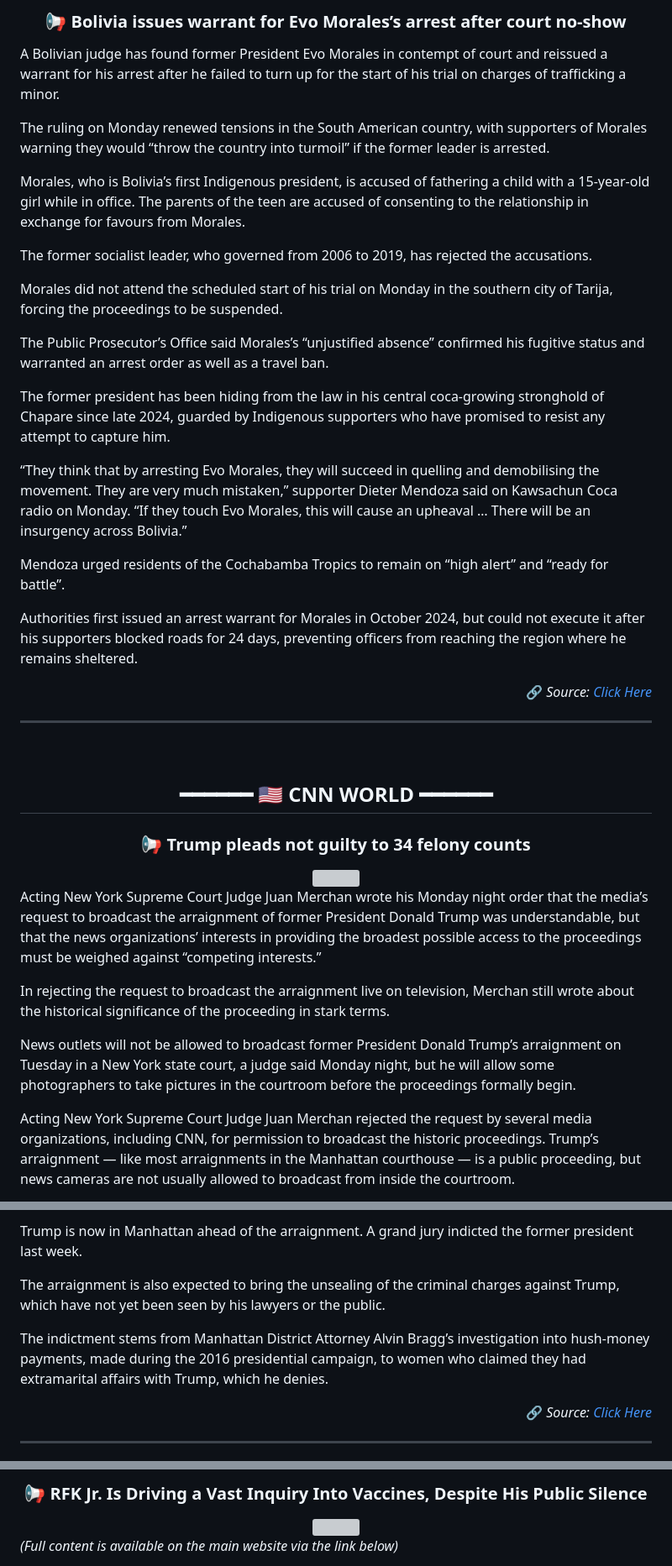
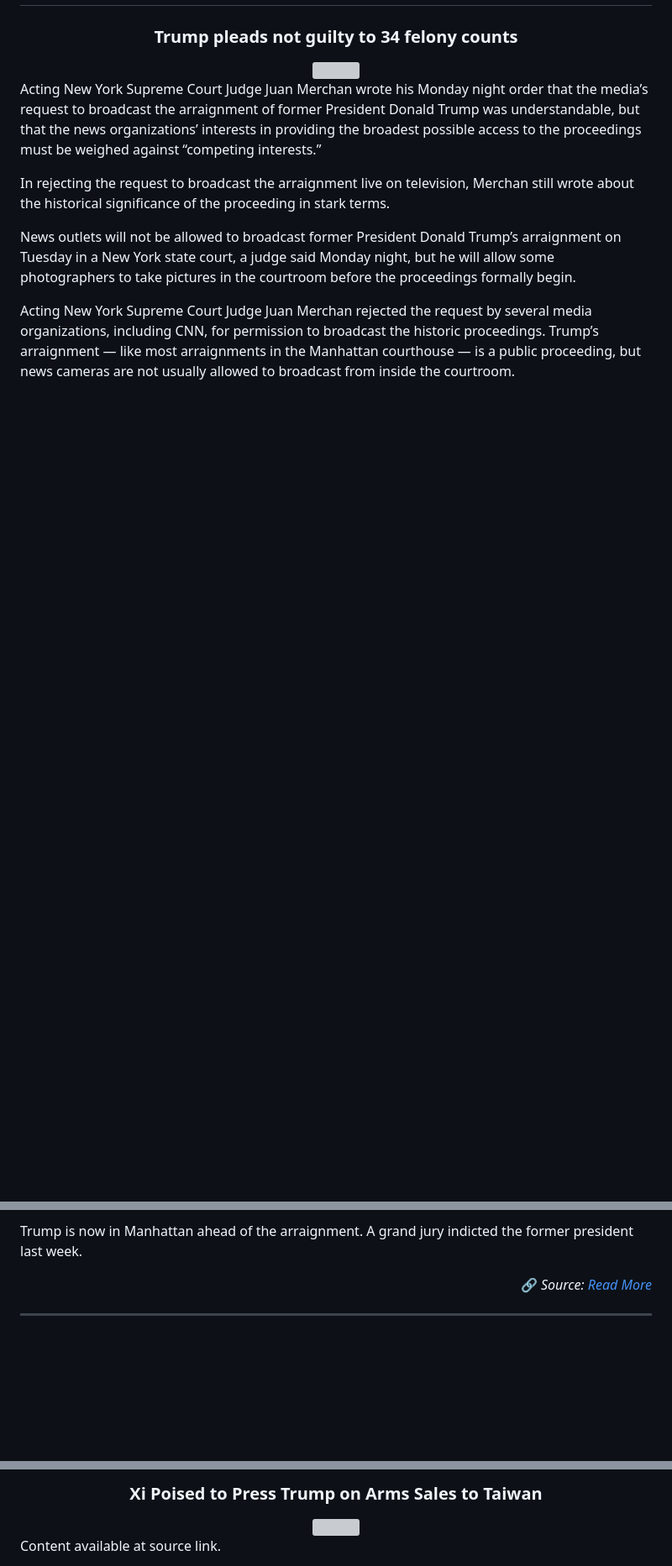
Before and after one commit to mojtabatavousi136-del/Global-News-Magazine, a Markdown page: README.md, 3 parts joined by grey strips. Shown at 84% size. Drawn GitHub-style; blank space fills up the shorter version; grey boxes are pictures that could not be loaded.

Commit message:
Update magazine content: Tue May 12 04:06:45 UTC 2026

```diff
--- a/README.md
+++ b/README.md
@@ -21,37 +45,7 @@ Al Jazeera’s Obaida Hitto reports from southern Lebanon, where displaced resid
 
 <div align='center'>
-<h3>📢 Bolivia issues warrant for Evo Morales’s arrest after court no-show</h3>
-</div>
-
-A Bolivian judge has found former President Evo Morales in contempt of court and reissued a warrant for his arrest after he failed to turn up for the start of his trial on charges of trafficking a minor.
-
-The ruling on Monday renewed tensions in the South American country, with supporters of Morales warning they would “throw the country into turmoil” if the former leader is arrested.
-
-Morales, who is Bolivia’s first Indigenous president, is accused of fathering a child with a 15-year-old girl while in office. The parents of the teen are accused of consenting to the relationship in exchange for favours from Morales.
-
-The former socialist leader, who governed from 2006 to 2019, has rejected the accusations.
-
-Morales did not attend the scheduled start of his trial on Monday in the southern city of Tarija, forcing the proceedings to be suspended.
-
-The Public Prosecutor’s Office said Morales’s “unjustified absence” confirmed his fugitive status and warranted an arrest order as well as a travel ban.
-
-The former president has been hiding from the law in his central coca-growing stronghold of Chapare since late 2024, guarded by Indigenous supporters who have promised to resist any attempt to capture him.
-
-“They think that by arresting Evo Morales, they will succeed in quelling and demobilising the movement. They are very much mistaken,” supporter Dieter Mendoza said on Kawsachun Coca radio on Monday. “If they touch Evo Morales, this will cause an upheaval … There will be an insurgency across Bolivia.”
-
-Mendoza urged residents of the Cochabamba Tropics to remain on “high alert” and “ready for battle”.
-
-Authorities first issued an arrest warrant for Morales in October 2024, but could not execute it after his supporters blocked roads for 24 days, preventing officers from reaching the region where he remains sheltered.
-
-<div align='right'>🔗 <i>Source: <a href='https://www.aljazeera.com/news/2026/5/12/bolivia-issues-warrant-for-evo-moraless-arrest-after-court-no-show?traffic_source=rss'>Click Here</a></i></div>
-
-<hr width='70%' align='center' style='border: 0.5px dashed #bbb;'>
-
-<br><h2 align='center' style='color: #2c3e50;'>━━━━━━ 🇺🇸 CNN WORLD ━━━━━━</h2>
-
-<div align='center'>
-<h3>📢 Trump pleads not guilty to 34 felony counts</h3>
-<img src='https://cdn.cnn.com/cnnnext/dam/assets/230403164607-22-trump-indictment-travel-new-york-super-169.jpg' width='85%' style='border-radius: 15px; margin: 10px 0;' />
+<h3>Trump pleads not guilty to 34 felony counts</h3>
+<img src='https://cdn.cnn.com/cnnnext/dam/assets/230403164607-22-trump-indictment-travel-new-york-super-169.jpg' width='90%' style='max-height:400px; object-fit: cover; border-radius:15px;' />
 </div>
 
 Acting New York Supreme Court Judge Juan Merchan wrote his Monday night order that the media’s request to broadcast the arraignment of former President Donald Trump was understandable, but that the news organizations’ interests in providing the broadest possible access to the proceedings must be weighed against “competing interests.”
@@ -70,12 +64,7 @@ The media outlets that tried to get cameras into the courtroom argued that “th
 
 Trump is now in Manhattan ahead of the arraignment. A grand jury indicted the former president last week.
 
-The arraignment is also expected to bring the unsealing of the criminal charges against Trump, which have not yet been seen by his lawyers or the public.
-
-The indictment stems from Manhattan District Attorney Alvin Bragg’s investigation into hush-money payments, made during the 2016 presidential campaign, to women who claimed they had extramarital affairs with Trump, which he denies.
-
-<div align='right'>🔗 <i>Source: <a href='https://edition.cnn.com/webview/politics/live-news/trump-indictment-stormy-daniels-news-04-03-23/index.html'>Click Here</a></i></div>
-
-<hr width='70%' align='center' style='border: 0.5px dashed #bbb;'>
+<p align='right'>🔗 <i>Source: <a href='https://edition.cnn.com/webview/politics/live-news/trump-indictment-stormy-daniels-news-04-03-23/index.html'>Read More</a></i></p>
+<hr width='50%'>
 
 <div align='center'>
@@ -93,8 +81,8 @@ The indictment stems from Manhattan District Attorney Alvin Bragg’s investiga
 
 <div align='center'>
-<h3>📢 RFK Jr. Is Driving a Vast Inquiry Into Vaccines, Despite His Public Silence</h3>
-<img src='https://static01.nyt.com/images/2026/05/11/multimedia/11dc-kennedy-measles-01-pqjf/11dc-kennedy-measles-01-pqjf-mediumSquareAt3X.jpg' width='85%' style='border-radius: 15px; margin: 10px 0;' />
+<h3>Xi Poised to Press Trump on Arms Sales to Taiwan</h3>
+<img src='https://static01.nyt.com/images/2026/05/11/multimedia/00int-China-US-taiwan-pcmh/00int-China-US-taiwan-pcmh-mediumSquareAt3X.jpg' width='90%' style='max-height:400px; object-fit: cover; border-radius:15px;' />
 </div>
 
-*(Full content is available on the main website via the link below)*
+Content available at source link.
 
```
Also changed, not shown: other parts of README.md (+47 -26 lines).
